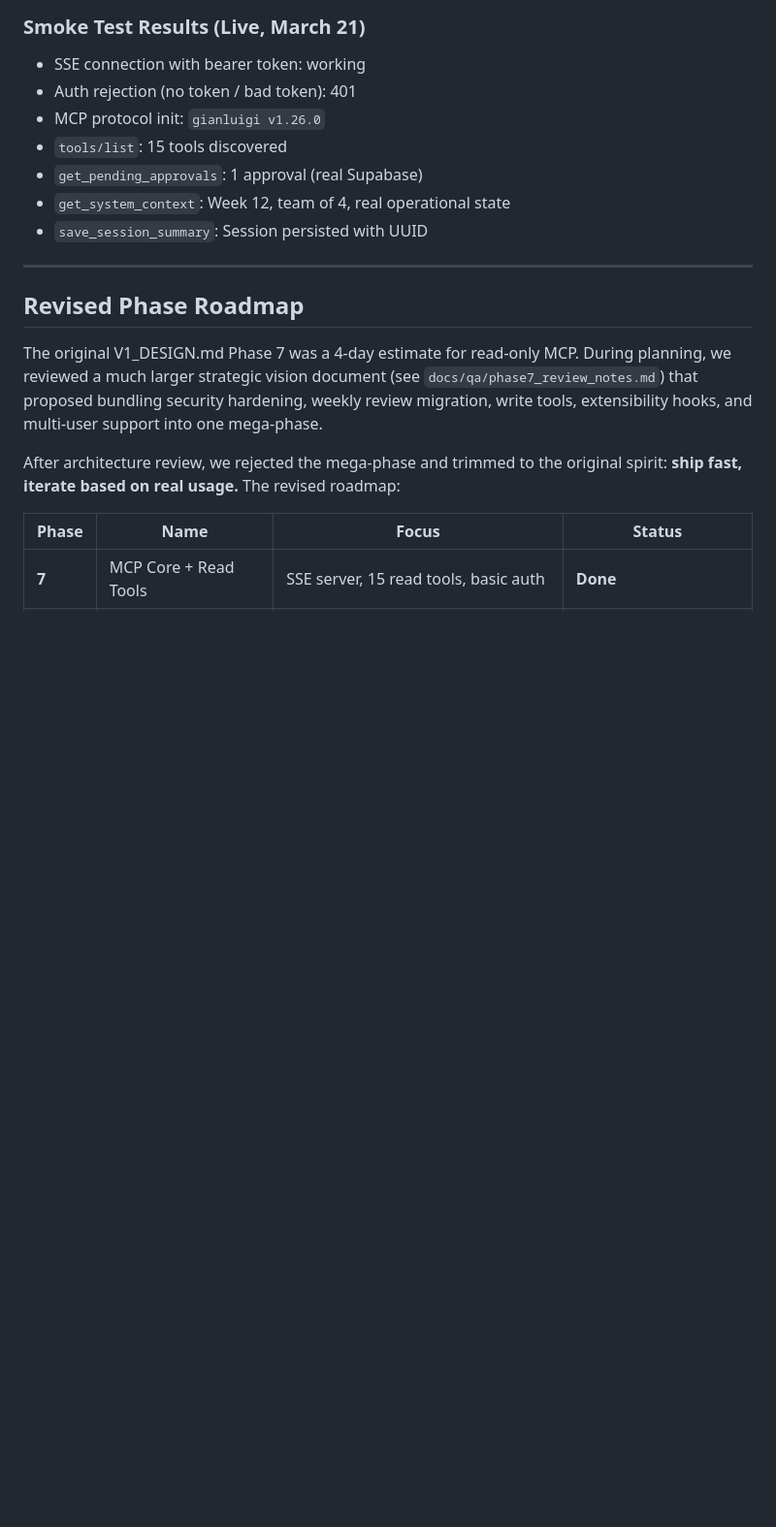
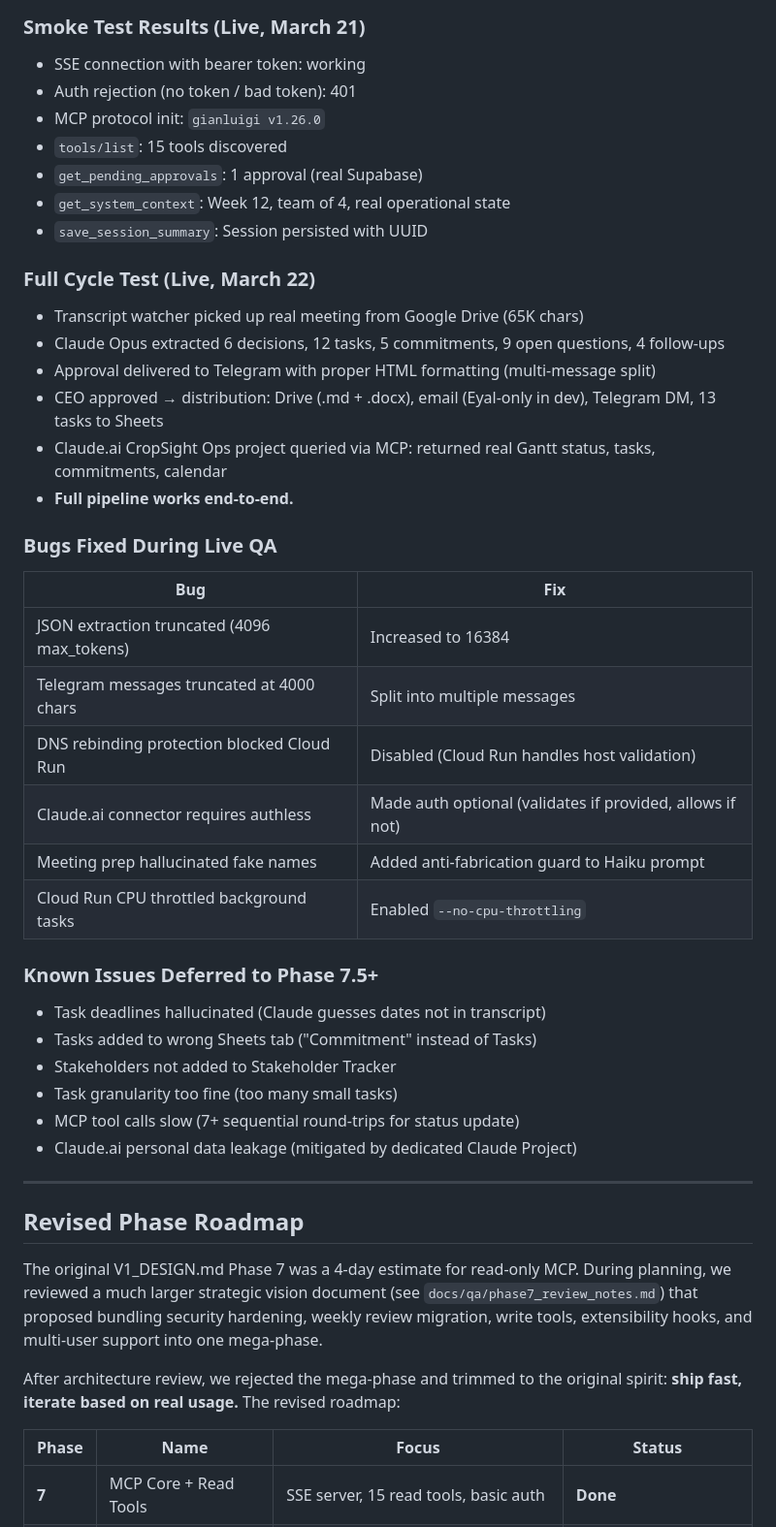
Before and after one commit to Eyalz111/Gianluigi-Cropsight, a Markdown page: docs/PHASE7_SUMMARY.md, the part around the change. Shown at 97% size. GitHub-like rendering; blank space fills up the shorter version.

Commit message:
Phase 7 complete: update status after full cycle live QA
- CLAUDE.md: update to post-Phase 7 state (1Gi, no-cpu-throttling, full cycle verified)
- PHASE7_SUMMARY.md: add full cycle test results, bugs fixed during QA,
  and known issues deferred to Phase 7.5+

Co-Authored-By: Claude Opus 4.6 (1M context) <noreply@anthropic.com>

```diff
--- a/docs/PHASE7_SUMMARY.md
+++ b/docs/PHASE7_SUMMARY.md
@@ -80,6 +80,35 @@ When `MCP_AUTH_TOKEN` is set, the MCP Starlette server replaces the aiohttp heal
 - `get_system_context`: Week 12, team of 4, real operational state
 - `save_session_summary`: Session persisted with UUID
 
+### Full Cycle Test (Live, March 22)
+
+- Transcript watcher picked up real meeting from Google Drive (65K chars)
+- Claude Opus extracted 6 decisions, 12 tasks, 5 commitments, 9 open questions, 4 follow-ups
+- Approval delivered to Telegram with proper HTML formatting (multi-message split)
+- CEO approved → distribution: Drive (.md + .docx), email (Eyal-only in dev), Telegram DM, 13 tasks to Sheets
+- Claude.ai CropSight Ops project queried via MCP: returned real Gantt status, tasks, commitments, calendar
+- **Full pipeline works end-to-end.**
+
+### Bugs Fixed During Live QA
+
+| Bug | Fix |
+|-----|-----|
+| JSON extraction truncated (4096 max_tokens) | Increased to 16384 |
+| Telegram messages truncated at 4000 chars | Split into multiple messages |
+| DNS rebinding protection blocked Cloud Run | Disabled (Cloud Run handles host validation) |
+| Claude.ai connector requires authless | Made auth optional (validates if provided, allows if not) |
+| Meeting prep hallucinated fake names | Added anti-fabrication guard to Haiku prompt |
+| Cloud Run CPU throttled background tasks | Enabled `--no-cpu-throttling` |
+
+### Known Issues Deferred to Phase 7.5+
+
+- Task deadlines hallucinated (Claude guesses dates not in transcript)
+- Tasks added to wrong Sheets tab ("Commitment" instead of Tasks)
+- Stakeholders not added to Stakeholder Tracker
+- Task granularity too fine (too many small tasks)
+- MCP tool calls slow (7+ sequential round-trips for status update)
+- Claude.ai personal data leakage (mitigated by dedicated Claude Project)
+
 ---
 
 ## Revised Phase Roadmap
```
Also changed, not shown: CLAUDE.md (+8 -6 lines).
